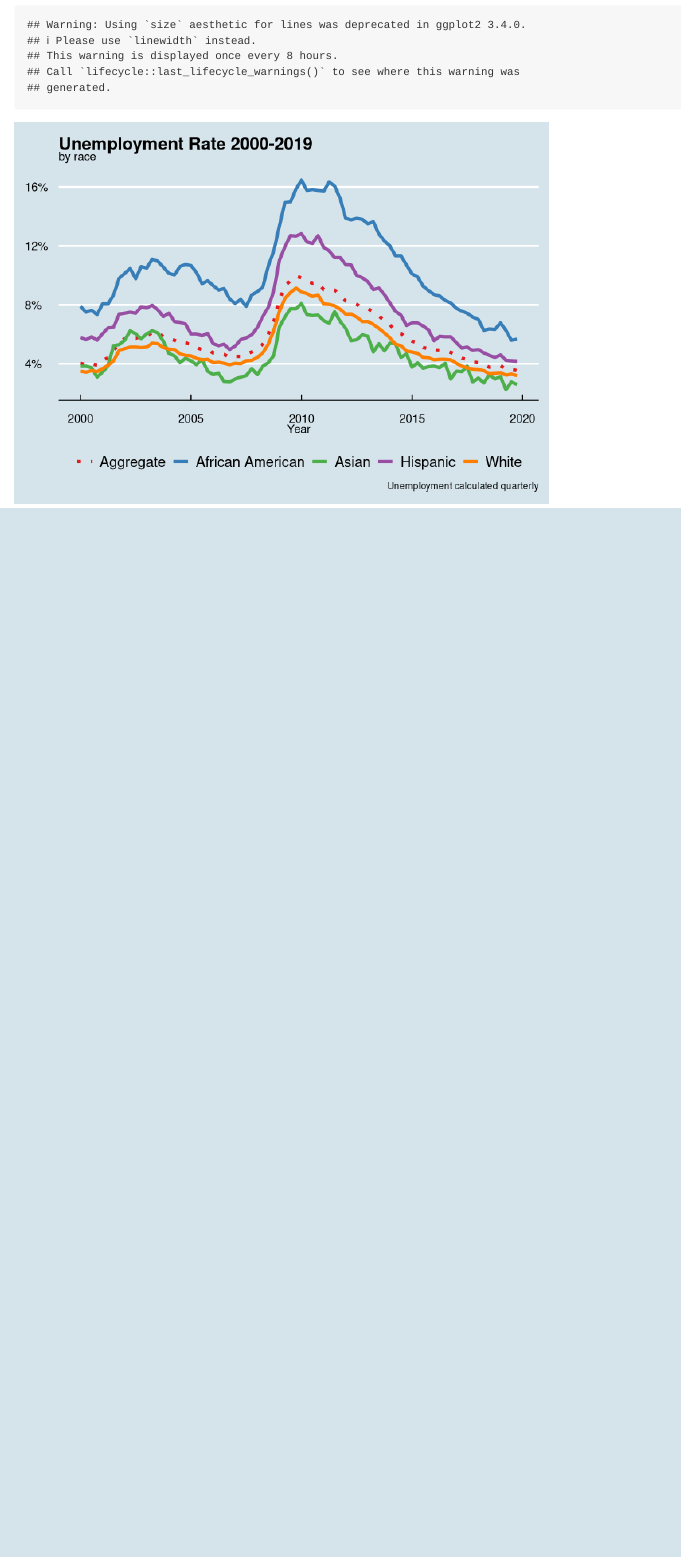
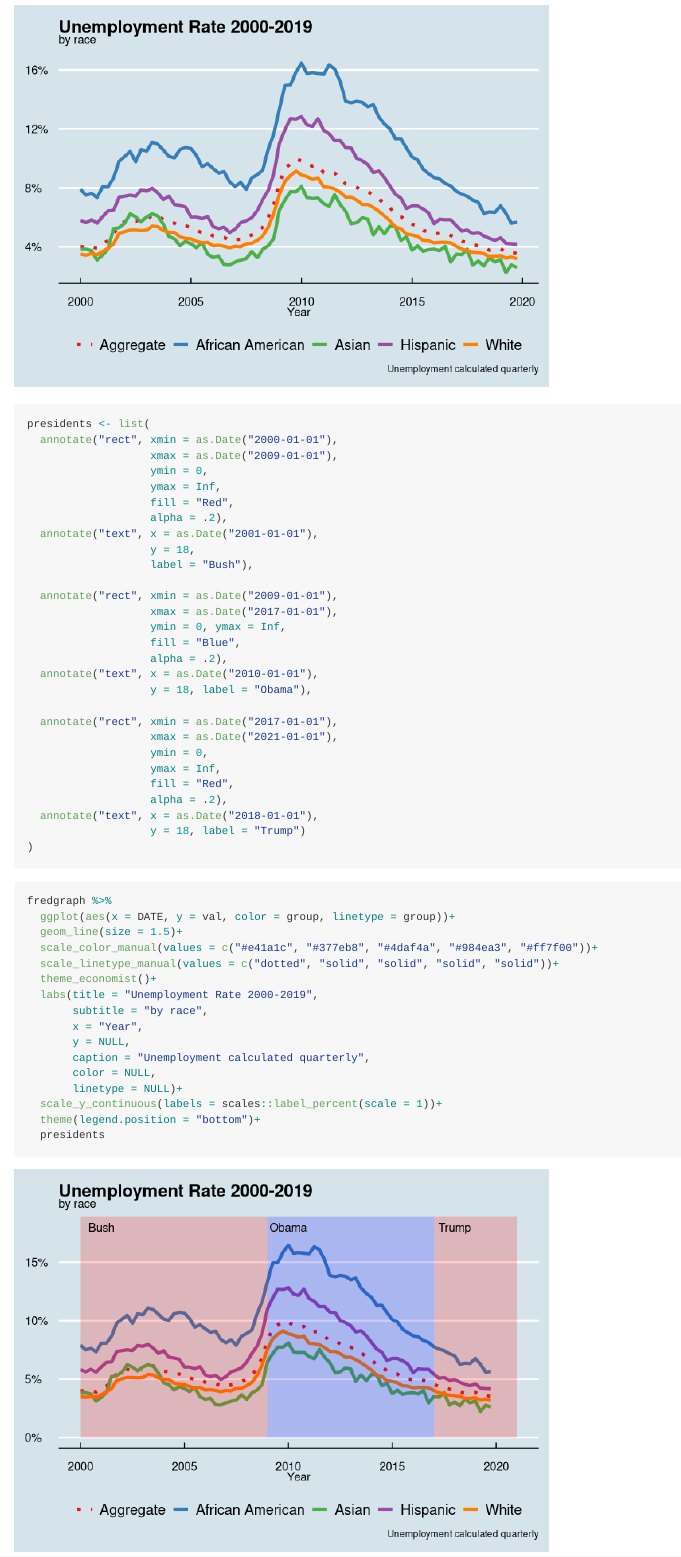
Before and after one commit to jasonrsmith99/unemploymentrates, an R Markdown document (README.Rmd): the page in a window 1100 px wide, from 840 px down before the commit and from 980 px down after it. Rendered offline with R 4.5, knitr and Pandoc, with nearby package versions.

Commit message:
added new graph with president and party annotation layer.

````diff
--- a/README.Rmd
+++ b/README.Rmd
@@ -41,3 +41,53 @@ fredgraph %>%
   scale_y_continuous(labels = scales::label_percent(scale = 1))+
   theme(legend.position = "bottom")
 ```
+
+```{r president annotations}
+presidents <- list(
+  annotate("rect", xmin = as.Date("2000-01-01"),
+                   xmax = as.Date("2009-01-01"),
+                   ymin = 0,
+                   ymax = Inf,
+                   fill = "Red",
+                   alpha = .2),
+  annotate("text", x = as.Date("2001-01-01"),
+                   y = 18,
+                   label = "Bush"),
+
+  annotate("rect", xmin = as.Date("2009-01-01"),
+                   xmax = as.Date("2017-01-01"),
+                   ymin = 0, ymax = Inf,
+                   fill = "Blue",
+                   alpha = .2),
+  annotate("text", x = as.Date("2010-01-01"),
+                   y = 18, label = "Obama"),
+
+  annotate("rect", xmin = as.Date("2017-01-01"),
+                   xmax = as.Date("2021-01-01"),
+                   ymin = 0,
+                   ymax = Inf,
+                   fill = "Red",
+                   alpha = .2),
+  annotate("text", x = as.Date("2018-01-01"),
+                   y = 18, label = "Trump")
+)
+```
+
+```{r}
+fredgraph %>%
+  ggplot(aes(x = DATE, y = val, color = group, linetype = group))+
+  geom_line(size = 1.5)+
+  scale_color_manual(values = c("#e41a1c", "#377eb8", "#4daf4a", "#984ea3", "#ff7f00"))+
+  scale_linetype_manual(values = c("dotted", "solid", "solid", "solid", "solid"))+
+  theme_economist()+
+  labs(title = "Unemployment Rate 2000-2019",
+       subtitle = "by race",
+       x = "Year",
+       y = NULL,
+       caption = "Unemployment calculated quarterly",
+       color = NULL,
+       linetype = NULL)+
+  scale_y_continuous(labels = scales::label_percent(scale = 1))+
+  theme(legend.position = "bottom")+
+  presidents
+```
````
Also changed, not shown: README.md, README_files/figure-gfm/unnamed-chunk-1-1.png (added).
